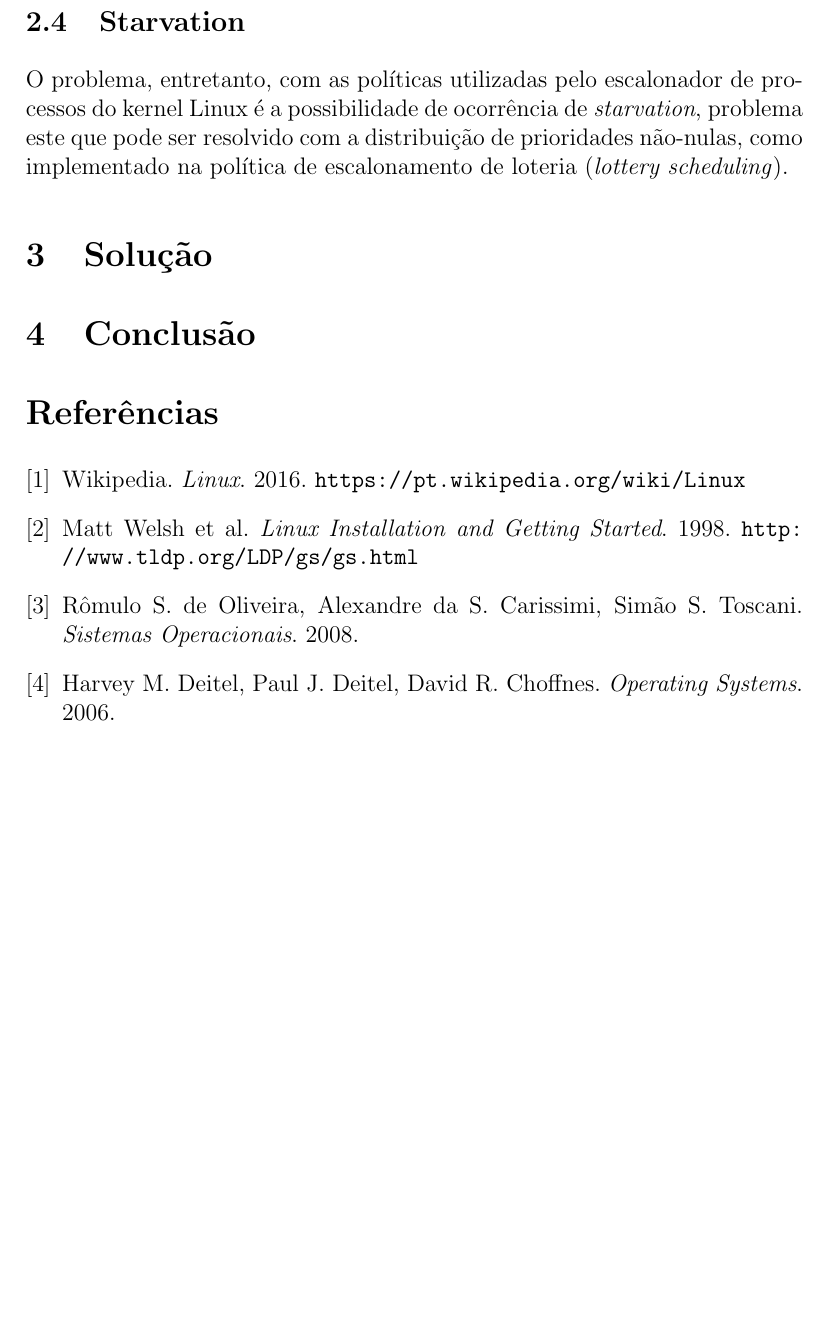
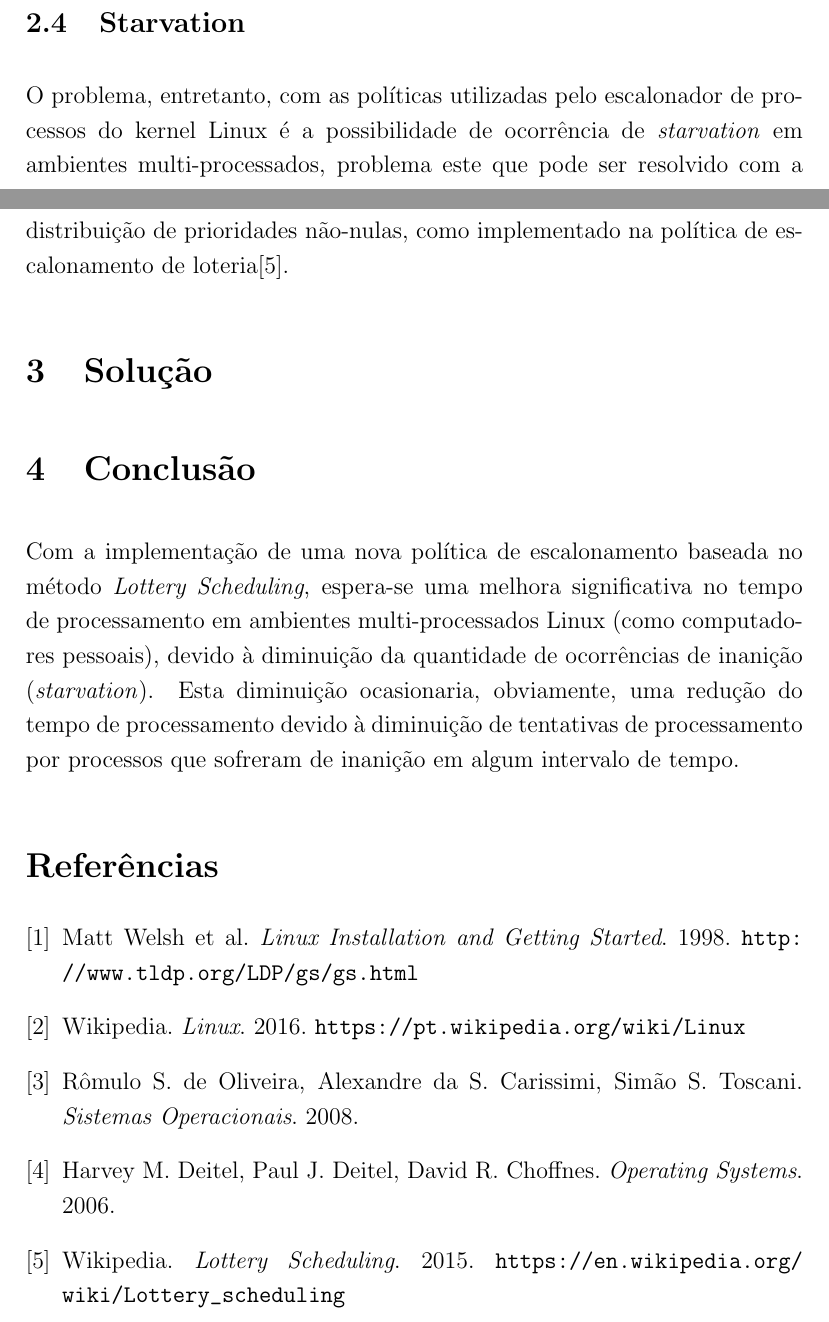
Before and after one commit to arthur-xavier/tp-so, a LaTeX paper (relatorio1/relatorio1.tex): part of page 3 of 3 before the commit and two parts of pages 3 and 4 of 4 after it, the two joined at a grey line, cut so that both start at the same text, the shorter picture padded with empty space. Compiled offline with pdfLaTeX.

Commit message:
Adiciona seção Conclusão e corrige referências das seções Introdução e Problema

```diff
--- a/relatorio1/relatorio1.tex
+++ b/relatorio1/relatorio1.tex
@@ -9,7 +9,8 @@
 % ASM packages
 \usepackage{amsmath, amstext}
 
-\setlength{\parskip}{0.5em}
+\setlength{\parskip}{0.9em}
+\renewcommand{\baselinestretch}{1.2}
 
 % CABEÇALHO
 \title{Proposta de uma política de escalonamento de loteria para o kernel Linux}
@@ -66,7 +67,7 @@ Outra política existente é a do escalonador Round Robin (RR) comumente utiliza
 A última política utilizada pelo kernel Linux corresponde a uma fila com vários níveis de prioridades dinâmicas com tempo compartilhado para cada processo. Os processos interativos e \emph{batch} (processos estáticos) são escalonados através deste escalonador (\emph{sched\_other}).
 
 \subsection{Starvation}
-O problema, entretanto, com as políticas utilizadas pelo escalonador de processos do kernel Linux é a possibilidade de ocorrência de \emph{starvation}, problema este que pode ser resolvido com a distribuição de prioridades não-nulas, como implementado na política de escalonamento de loteria (\emph{lottery scheduling}).
+O problema, entretanto, com as políticas utilizadas pelo escalonador de processos do kernel Linux é a possibilidade de ocorrência de \emph{starvation} em ambientes multi-processados, problema este que pode ser resolvido com a distribuição de prioridades não-nulas, como implementado na política de escalonamento de loteria\cite{LSWikipedia2015}.
 
 %%%%%%%%%%%%%%%%%%%%%%%%%%%%%%%%%%%%%%%%%%%%%%%%%%%%%%%%%%%%%%%%%%%%%%%%%%%%%%%
 % SOLUÇÃO
@@ -79,15 +80,17 @@ O problema, entretanto, com as políticas utilizadas pelo escalonador de process
 % Conclusão/resumo geral e resultados esperados
 %%%%%%%%%%%%%%%%%%%%%%%%%%%%%%%%%%%%%%%%%%%%%%%%%%%%%%%%%%%%%%%%%%%%%%%%%%%%%%%
 \section{Conclusão}
+Com a implementação de uma nova política de escalonamento baseada no método \emph{Lottery Scheduling}, espera-se uma melhora significativa no tempo de processamento em ambientes multi-processados Linux (como computadores pessoais), devido à diminuição da quantidade de ocorrências de inanição (\emph{starvation}). Esta diminuição ocasionaria, obviamente, uma redução do tempo de processamento devido à diminuição de tentativas de processamento por processos que sofreram de inanição em algum intervalo de tempo.
 
 %%%%%%%%%%%%%%%%%%%%%%%%%%%%%%%%%%%%%%%%%%%%%%%%%%%%%%%%%%%%%%%%%%%%%%%%%%%%%%%
 % REFERÊNCIAS
 %%%%%%%%%%%%%%%%%%%%%%%%%%%%%%%%%%%%%%%%%%%%%%%%%%%%%%%%%%%%%%%%%%%%%%%%%%%%%%%
 \begin{thebibliography}{9}
+\bibitem{Welsh1998} Matt Welsh et al. \emph{Linux Installation and Getting Started}. 1998. \url{http://www.tldp.org/LDP/gs/gs.html}
 \bibitem{LinuxWikipedia2016} Wikipedia. \emph{Linux}. 2016. \url{https://pt.wikipedia.org/wiki/Linux}
-\bibitem{Welsh1998} Matt Welsh et al. \emph{Linux Installation and Getting Started}. 1998. \url{http://www.tldp.org/LDP/gs/gs.html}
 \bibitem{Oliveira2008} Rômulo S. de Oliveira, Alexandre da S. Carissimi, Simão S. Toscani. \emph{Sistemas Operacionais}. 2008.
 \bibitem{Deitel2006} Harvey M. Deitel, Paul J. Deitel, David R. Choffnes. \emph{Operating Systems}. 2006.
+\bibitem{LSWikipedia2015} Wikipedia. \emph{Lottery Scheduling}. 2015. \url{https://en.wikipedia.org/wiki/Lottery_scheduling}
 \end{thebibliography}
 
 \end{document}
```
Also changed, not shown: relatorio1/relatorio1.tex (2 more changed lines).
